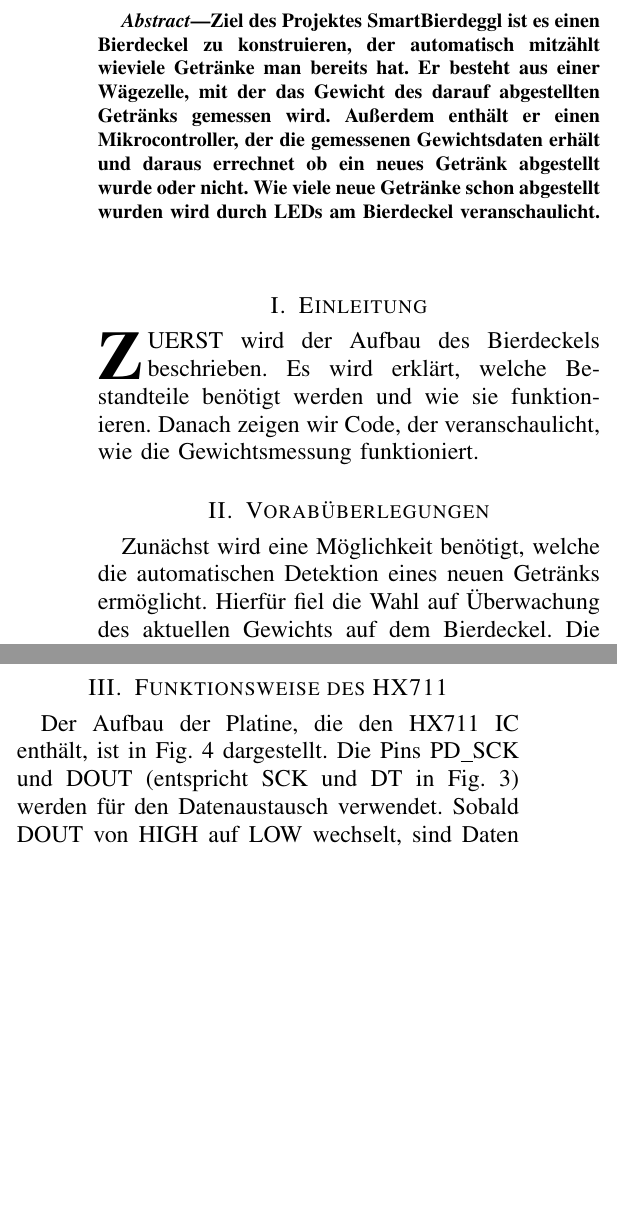
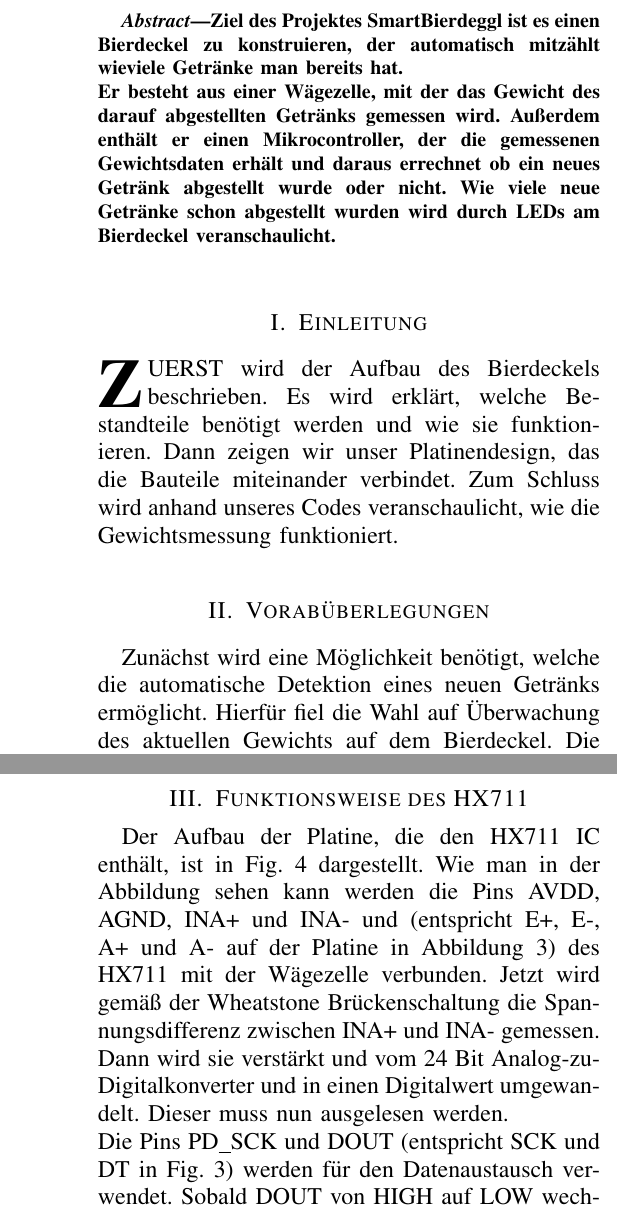
Before and after one commit to Aedge90/Bierdeckel, a LaTeX paper (documentation/bare_adv.tex): two parts of the columns of page 1 of 6 before the commit and two parts of the columns of pages 1 and 2 of 6 after it, joined at a grey line, cut so that both start at the same text, the shorter picture padded with empty space. Compiled offline with pdfLaTeX.

Commit message:
doku finished

```diff
--- a/documentation/bare_adv.tex
+++ b/documentation/bare_adv.tex
@@ -96,7 +96,7 @@
 % in the abstract or keywords.
 %\IEEEtitleabstractindextext{%
 \begin{abstract}
-Ziel des Projektes SmartBierdeggl ist es einen Bierdeckel zu konstruieren, der automatisch mitzählt wieviele Getränke man bereits hat.
+Ziel des Projektes SmartBierdeggl ist es einen Bierdeckel zu konstruieren, der automatisch mitzählt wieviele Getränke man bereits hat.\\
 Er besteht aus einer Wägezelle, mit der das Gewicht des darauf abgestellten Getränks gemessen wird.
 Außerdem enthält er einen Mikrocontroller, der die gemessenen Gewichtsdaten erhält und daraus errechnet ob ein neues Getränk abgestellt wurde oder nicht.
 Wie viele neue Getränke schon abgestellt wurden wird durch LEDs am Bierdeckel veranschaulicht.
@@ -122,17 +122,18 @@ Wie viele neue Getränke schon abgestellt wurden wird durch LEDs am Bierdeckel v
 % and "HIS" in caps to complete the first word.
 \IEEEPARstart{Z}{uerst} wird der Aufbau des Bierdeckels beschrieben.
 Es wird erklärt, welche Bestandteile benötigt werden und wie sie funktionieren.
-Danach zeigen wir Code, der veranschaulicht, wie die Gewichtsmessung funktioniert.
+Dann zeigen wir unser Platinendesign, das die Bauteile miteinander verbindet.
+Zum Schluss wird anhand unseres Codes veranschaulicht, wie die Gewichtsmessung funktioniert.
 
 \section{Vorabüberlegungen}
-Zunächst wird eine Möglichkeit benötigt, welche die automatischen Detektion eines neuen Getränks ermöglicht.
+Zunächst wird eine Möglichkeit benötigt, welche die automatische Detektion eines neuen Getränks ermöglicht.
 Hierfür fiel die Wahl auf Überwachung des aktuellen Gewichts auf dem Bierdeckel.
 Die Grundlage für die Gewichtsmessung sind Dehnmessstreifen (DMS).
 Diese ändern bei Dehnung bzw. Stauchung ihren elektrischen Widerstand.
 Zusammen mit weiteren DMS oder Widerständen kann man damit eine sogenannte Wheatstonesche Messbrücke (Abb. \ref{fig_wheatstone}) konstruieren.
 \begin{figure}[!h]
   \centering
-    \includegraphics[width=3.5in]{images/wheatstone.png}
+    \includegraphics[width=3.6in]{images/wheatstone.png}
     \caption{Wheatstone'sche Brücke}
   \label{fig_wheatstone}
 \end{figure}
@@ -166,7 +164,17 @@ Dieser wandelt das analoge Signal der Wägezelle in einen 24 bit Digitalwert, we
 \label{fig_HX711}
 \end{figure*}
 
+\pagebreak
+
+\section{Funktionsweise des HX711}
+
+
 Der Aufbau der Platine, die den  HX711 IC enthält, ist in Fig. \ref{fig_HX711} dargestellt.
+Wie man in der Abbildung sehen kann werden die Pins AVDD, AGND, INA+ und INA- und  (entspricht
+E+, E-, A+ und A- auf der Platine in Abbildung \ref{fig_HX711_board}) des HX711 mit
+der Wägezelle verbunden. Jetzt wird gemäß der Wheatstone Brückenschaltung die Spannungsdifferenz
+zwischen INA+ und INA- gemessen. Dann wird sie verstärkt und vom 24 Bit Analog-zu-Digitalkonverter
+und in einen Digitalwert umgewandelt. Dieser muss nun ausgelesen werden.\\
 Die Pins PD\_SCK und DOUT (entspricht SCK und DT in Fig. \ref{fig_HX711_board}) werden für den Datenaustausch
 verwendet. Sobald DOUT von HIGH auf LOW wechselt, sind Daten zur Abholung bereit.
 Dann müssen 25 positive Taktsignale an PD\_SCK geschickt werden (PD\_SCK muss mindestens 2$\mu$s lang
@@ -200,3 +218,7 @@ Um diesen herum wurde anschließend auf einem Steckboard ein Prototyp für den S
+\label{fig_sim}
+\end{figure*}
+
+\begin{figure}[h]
   \centering
     \includegraphics[width=3.5in]{images/prototyp.jpg}
     \caption{Prototyp}
```
Also changed, not shown: documentation/bare_adv.tex (52 more changed lines).
